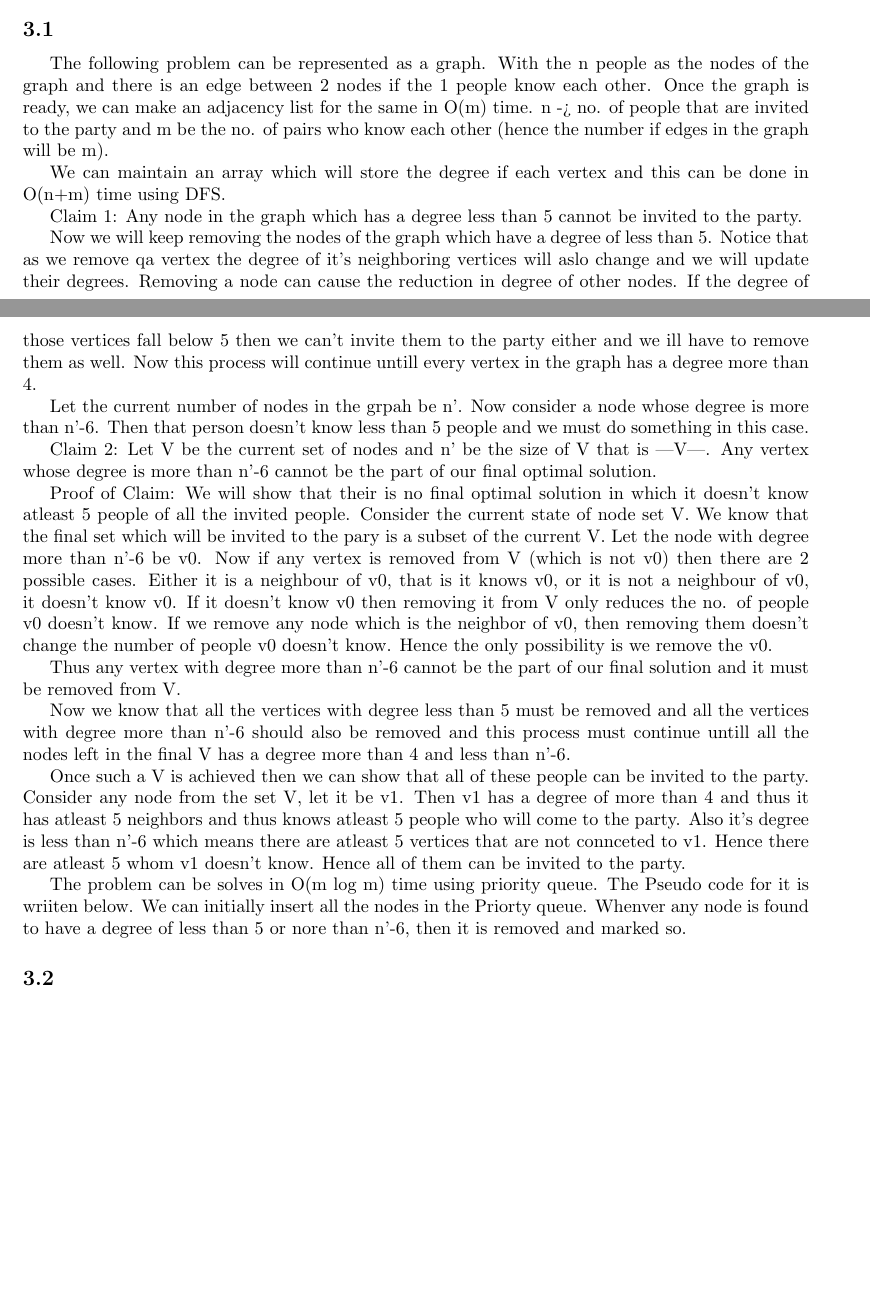
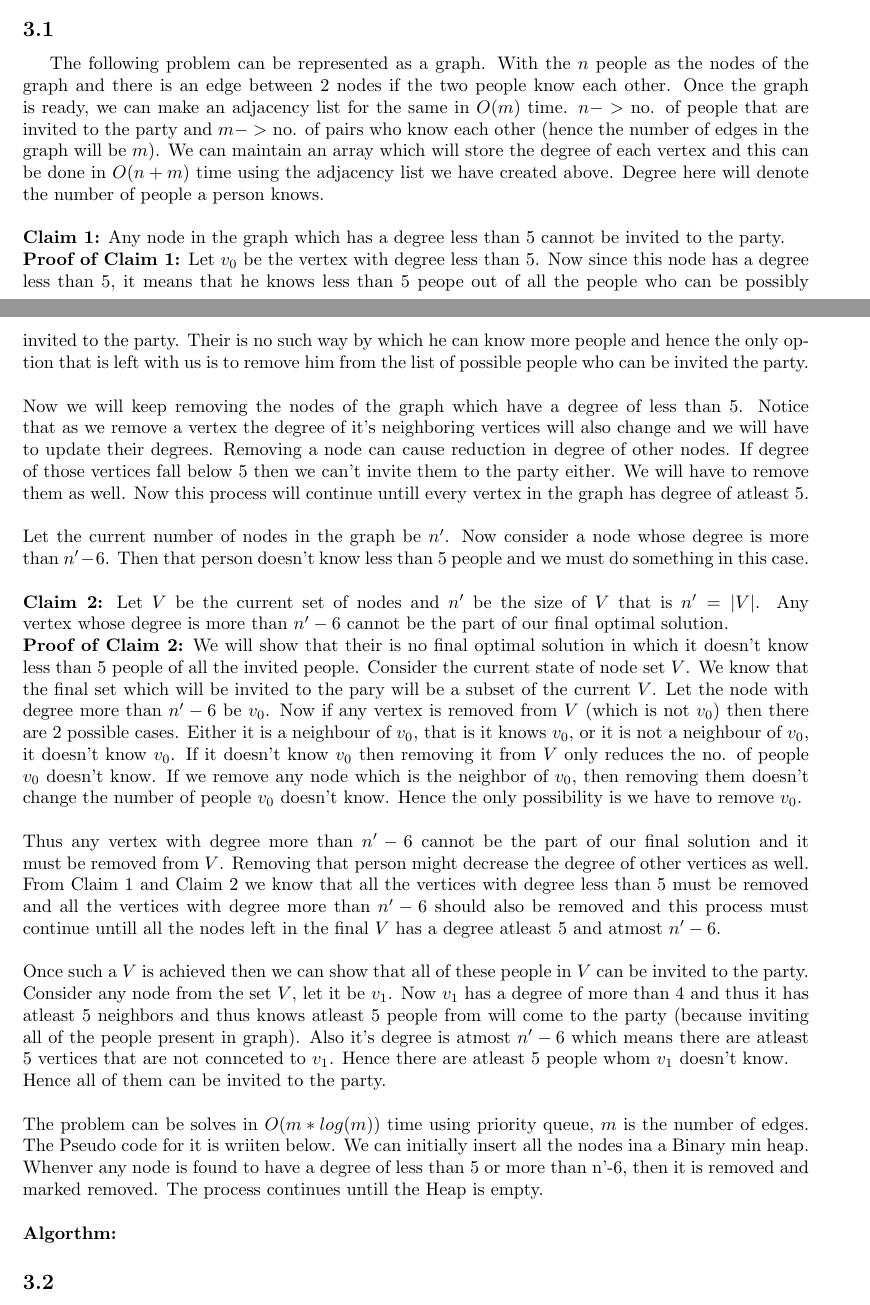
Before and after one commit to aayushgoyal443/COL351-ADA-Assignments, a LaTeX problem sheet (Assignment-1/351.tex): two parts of pages 2 and 3 of 4, joined at a grey line, cut so that both start at the same text, the shorter picture padded with empty space. Compiled offline with pdfLaTeX.

Commit message:
3a proof | left to include it's algo

```diff
--- a/Assignment-1/351.tex
+++ b/Assignment-1/351.tex
@@ -8,23 +8,19 @@
 \usetikzlibrary{shapes, arrows, calc, arrows.meta, fit, trees,positioning}
 \usepackage{float}
 
-\title{COP290 Maze-Simulation}
-\date{May 2021}
+\title{COL351 Assignment 1}
 \author{Aniket Gupta \hspace{2cm}  Aayush Goyal \\
     2019CS10327 \hspace{2.3cm} 2019CS10452}
-
 \begin{document}
 
 \maketitle
 
 \section{Minimum Spanning Tree}
 \subsection{}
-
 \subsection{}
 
 \section{Huffman Encoding}
 \subsection{}
-
 \subsection{}
 
 Since these are 16 bit characters then there are a total of $2^{16}$ charcaters that are possible. We will denote $2^{16}$ by $n$. Let the frequencies of them be $f_1, f_2, ... , f_n$ and they are in increasing order. It is given that $f_n < 2f_1$. Let's denote the symbol with $a_1, a_2, ... ,a_n$
@@ -112,27 +108,26 @@ Thus from Claim 2 it is evident that the same pattern will form here and the aft
 \section{Graduation Party of Alice}
 
 \subsection{}
-The following problem can be represented as a graph. With the n people as the nodes of the graph and there is an edge between 2 nodes if the 1 people know each other. Once the graph is ready, we can make an adjacency list for the same in O(m) time. n -> no. of people that are invited to the party and m be the no. of pairs who know each other (hence the number if edges in the graph will be m).
+The following problem can be represented as a graph. With the $n$ people as the nodes of the graph and there is an edge between 2 nodes if the two people know each other. Once the graph is ready, we can make an adjacency list for the same in $O(m)$ time. $n->$ no. of people that are invited to the party and $m->$ no. of pairs who know each other (hence the number of edges in the graph will be $m$). We can maintain an array which will store the degree of each vertex and this can be done in $O(n+m)$ time using the adjacency list we have created above. Degree here will denote the number of people a person knows.
+\\\\
+\textbf{Claim 1:} Any node in the graph which has a degree less than 5 cannot be invited to the party.\\
+\textbf{Proof of Claim 1:} Let $v_0$ be the vertex with degree less than 5. Now since this node has a degree less than 5, it means that he knows less than 5 peope out of all the people who can be possibly invited to the party. Their is no such way by which he can know more people and hence the only option that is left with us is to remove him from the list of possible people who can be invited the party.
+\\\\
+Now we will keep removing the nodes of the graph which have a degree of less than 5. Notice that as we remove a vertex the degree of it's neighboring vertices will also change and we will have to update their degrees. Removing a node can cause reduction in degree of other nodes. If degree of those vertices fall below 5 then we can't invite them to the party either. We will have to remove them as well. Now this process will continue untill every vertex in the graph has degree of atleast 5.
+\\\\
+Let the current number of nodes in the graph be $n'$. Now consider a node whose degree is more than $n'-6$. Then that person doesn't know less than 5 people and we must do something in this case.
+\\\\
+\textbf{Claim 2:} Let $V$ be the current set of nodes and $n'$ be the size of $V$ that is $n'= |V|$. Any vertex whose degree is more than $n'-6$ cannot be the part of our final optimal solution.\\
+\textbf{Proof of Claim 2:} We will show that their is no final optimal solution in which it doesn't know less than 5 people of all the invited people. Consider the current state of node set $V$. We know that the final set which will be invited to the pary will be a subset of the current $V$. Let the node with degree more than $n'-6$ be $v_0$. Now if any vertex is removed from $V$ (which is not $v_0$) then there are 2 possible cases. Either it is a neighbour of $v_0$, that is it knows $v_0$, or it is not a neighbour of $v_0$, it doesn't know $v_0$. If it doesn't know $v_0$ then removing it from $V$ only reduces the no. of people $v_0$ doesn't know. If we remove any node which is the neighbor of $v_0$, then removing them doesn't change the number of people $v_0$ doesn't know. Hence the only possibility is we have to remove $v_0$.
+\\\\
+Thus any vertex with degree more than $n'-6$ cannot be the part of our final solution and it must be removed from $V$. Removing that person might decrease the degree of other vertices as well. From Claim 1 and Claim 2 we know that all the vertices with degree less than 5 must be removed and all the vertices with degree more than $n'-6$ should also be removed and this process must continue untill all the nodes left in the final $V$ has a degree atleast 5 and atmost $n'-6$.
+\\\\
+Once such a $V$ is achieved then we can show that all of these people in $V$ can be invited to the party. Consider any node from the set $V$, let it be $v_1$. Now $v_1$ has a degree of more than 4 and thus it has atleast 5 neighbors and thus knows atleast 5 people from will come to the party (because inviting all of the people present in graph). Also it's degree is atmost $n'-6$ which means there are atleast 5 vertices that are not connceted to $v_1$. Hence there are atleast 5 people whom $v_1$ doesn't know.\\Hence all of them can be invited to the party.
+\\\\
+The problem can be solves in $O(m*log(m))$ time using priority queue, $m$ is the number of edges. The Pseudo code for it is wriiten below. We can initially insert all the nodes ina a Binary min heap. Whenver any node is found to have a degree of less than 5 or more than n'-6, then it is removed and marked removed. The process continues untill the Heap is empty.
+\\\\
+\textbf{Algorthm:}
 
-We can maintain an array which will store the degree if each vertex and this can be done in O(n+m) time using DFS.
-
-Claim 1: Any node in the graph which has a degree less than 5 cannot be invited to the party.
-
-Now we will keep removing the nodes of the graph which have a degree of less than 5. Notice that as we remove qa vertex the degree of it's neighboring vertices will aslo change and we will update their degrees. Removing a node can cause the reduction in degree of other nodes. If the degree of those vertices fall below 5 then we can't invite them to the party either and we ill have to remove them as well. Now this process will continue untill every vertex in the graph has a degree more than 4.
-
-Let the current number of nodes in the grpah be n'. Now consider a node whose degree is more than n'-6. Then that person doesn't know less than 5 people and we must do something in this case.
-
-Claim 2: Let V be the current set of nodes and n' be the size of V that is |V|. Any vertex whose degree is more than n'-6 cannot be the part of our final optimal solution.
-
-Proof of Claim: We will show that their is no final optimal solution in which it doesn't know atleast 5 people of all the invited people. Consider the current state of node set V. We know that the final set which will be invited to the pary is a subset of the current V. Let the node with degree more than n'-6 be v0. Now if any vertex is removed from V (which is not v0) then there are 2 possible cases. Either it is a neighbour of v0, that is it knows v0, or it is not a neighbour of v0, it doesn't know v0. If it doesn't know v0 then removing it from V only reduces the no. of people v0 doesn't know. If we remove any node which is the neighbor of v0, then removing them doesn't change the number of people v0 doesn't know. Hence the only possibility is we remove the v0.
-
-Thus any vertex with degree more than n'-6 cannot be the part of our final solution and it must be removed from V.
-
-Now we know that all the vertices with degree less than 5 must be removed and all the vertices with degree more than n'-6 should also be removed and this process must continue untill all the nodes left in the final V has a degree more than 4 and less than n'-6.
-
-Once such a V is achieved then we can show that all of these people can be invited to the party. Consider any node from the set V, let it be v1. Then v1 has a degree of more than 4 and thus it has atleast 5 neighbors and thus knows atleast 5 people who will come to the party. Also it's degree is less than n'-6 which means there are atleast 5 vertices that are not connceted to v1. Hence there are atleast 5 whom v1 doesn't know. Hence all of them can be invited to the party.
-
-The problem can be solves in O(m log m) time using priority queue. The Pseudo code for it is wriiten below. We can initially insert all the nodes in the Priorty queue. Whenver any node is found to have a degree of less than 5 or nore than n'-6, then it is removed and marked so.
 
 \subsection{}
 
```
Also changed, not shown: Assignment-1/3a.txt (+5 -5 lines), Assignment-1/351.pdf, Assignment-1/351.tex (4 more changed lines), 3 other files.
